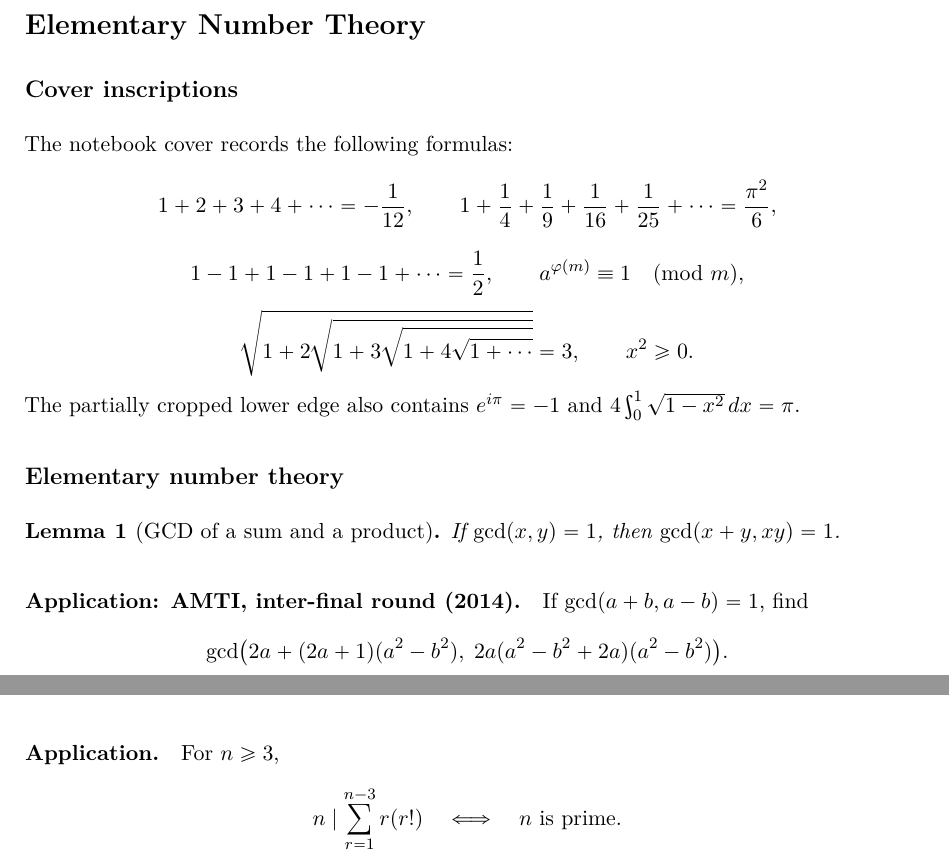
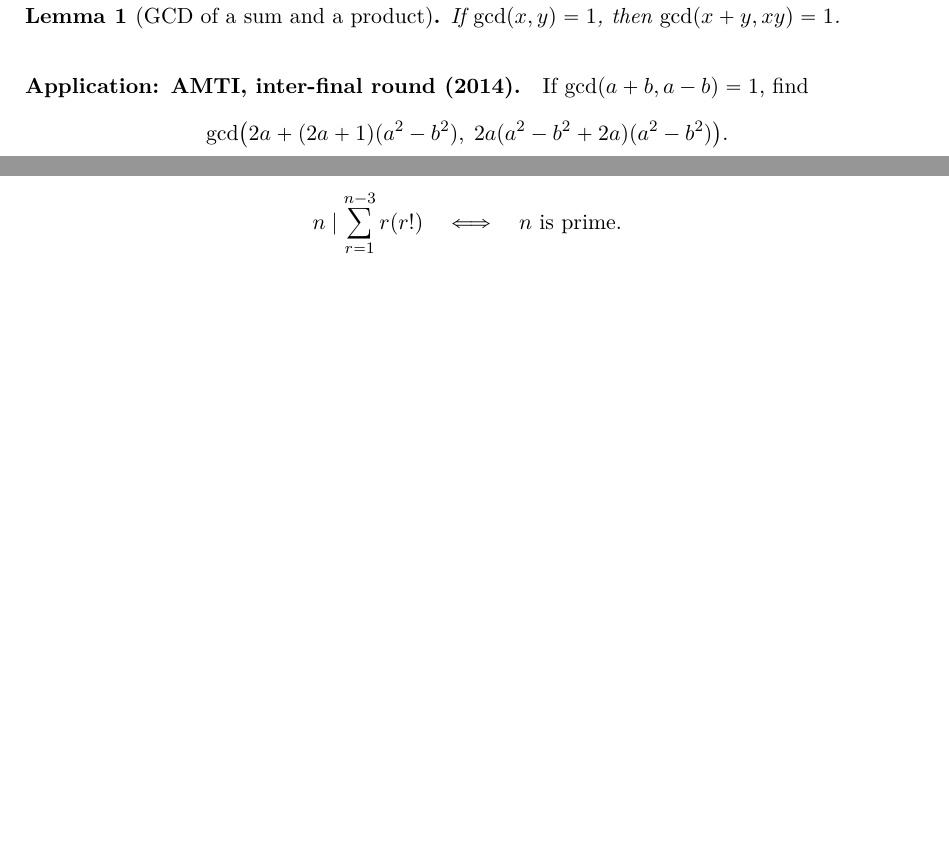
Before and after one commit to codezen1729/math-blog, a LaTeX thesis (63-lemma-book-elementary-number-theory.tex): two parts of pages 1 and 2 of 5, joined at a grey line, cut at the place of the change, the shorter picture padded with empty space. Compiled offline with pdfLaTeX.

Commit message:
Updates from Overleaf

```diff
--- a/63-lemma-book-elementary-number-theory.tex
+++ b/63-lemma-book-elementary-number-theory.tex
@@ -5,24 +5,6 @@
 \begin{document}
 \section*{Elementary Number Theory}
 % BLOG-CONTENT-BEGIN
-\subsection{Cover inscriptions}
-The notebook cover records the following formulas:
-\[
-1+2+3+4+\cdots=-\frac1{12},\qquad
-1+\frac14+\frac19+\frac1{16}+\frac1{25}+\cdots=\frac{\pi^2}{6},
-\]
-\[
-1-1+1-1+1-1+\cdots=\frac12,\qquad
-a^{\varphi(m)}\equiv1\pmod m,
-\]
-\[
-\sqrt{1+2\sqrt{1+3\sqrt{1+4\sqrt{1+\cdots}}}}=3,
-\qquad x^2\geq0.
-\]
-The partially cropped lower edge also contains $e^{i\pi}=-1$ and
-$4\int_0^1\sqrt{1-x^2}\,dx=\pi$.
-
-\subsection{Elementary number theory}
 \setcounter{theorem}{0}\begin{lemma}[GCD of a sum and a product]
 If $\gcd(x,y)=1$, then $\gcd(x+y,xy)=1$.
 \end{lemma}
```
